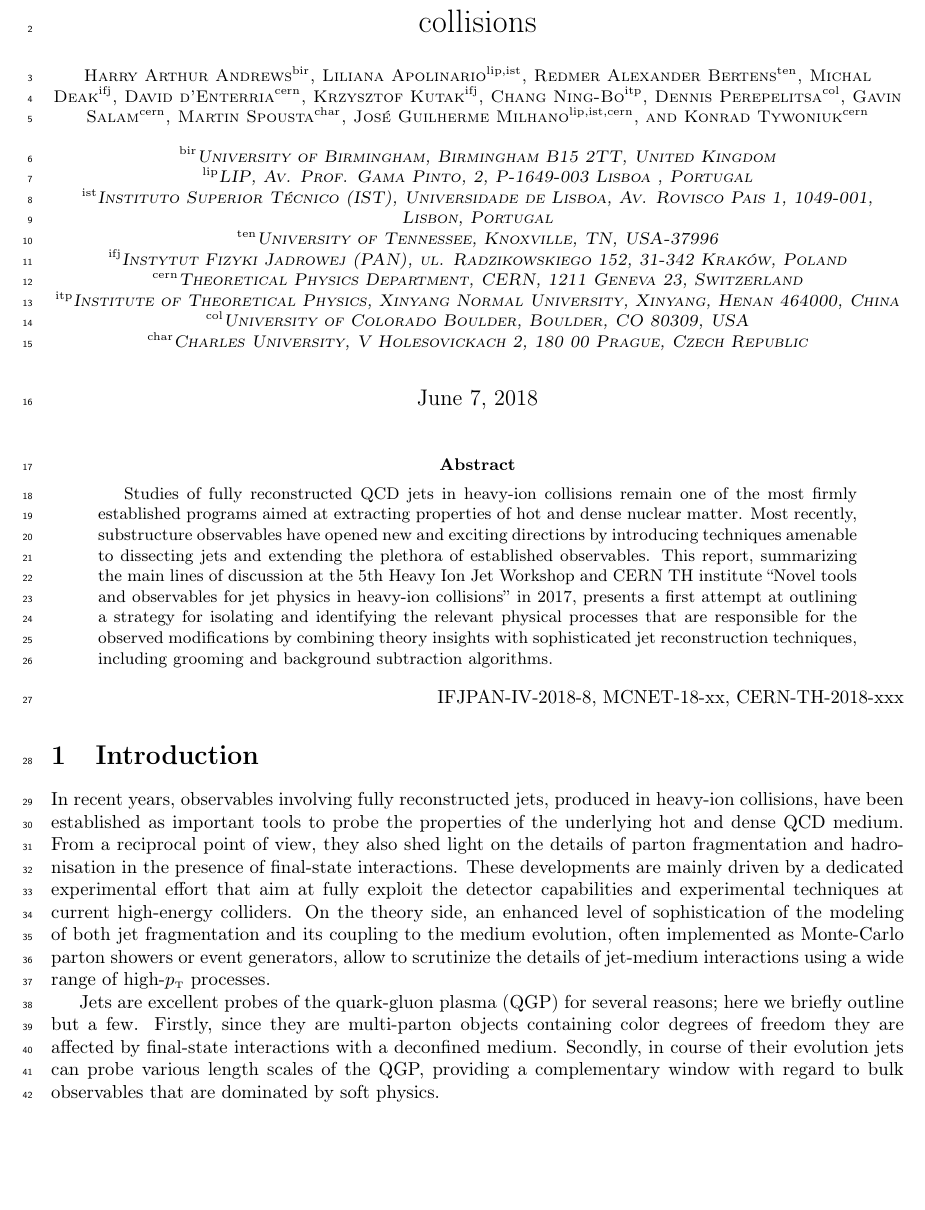
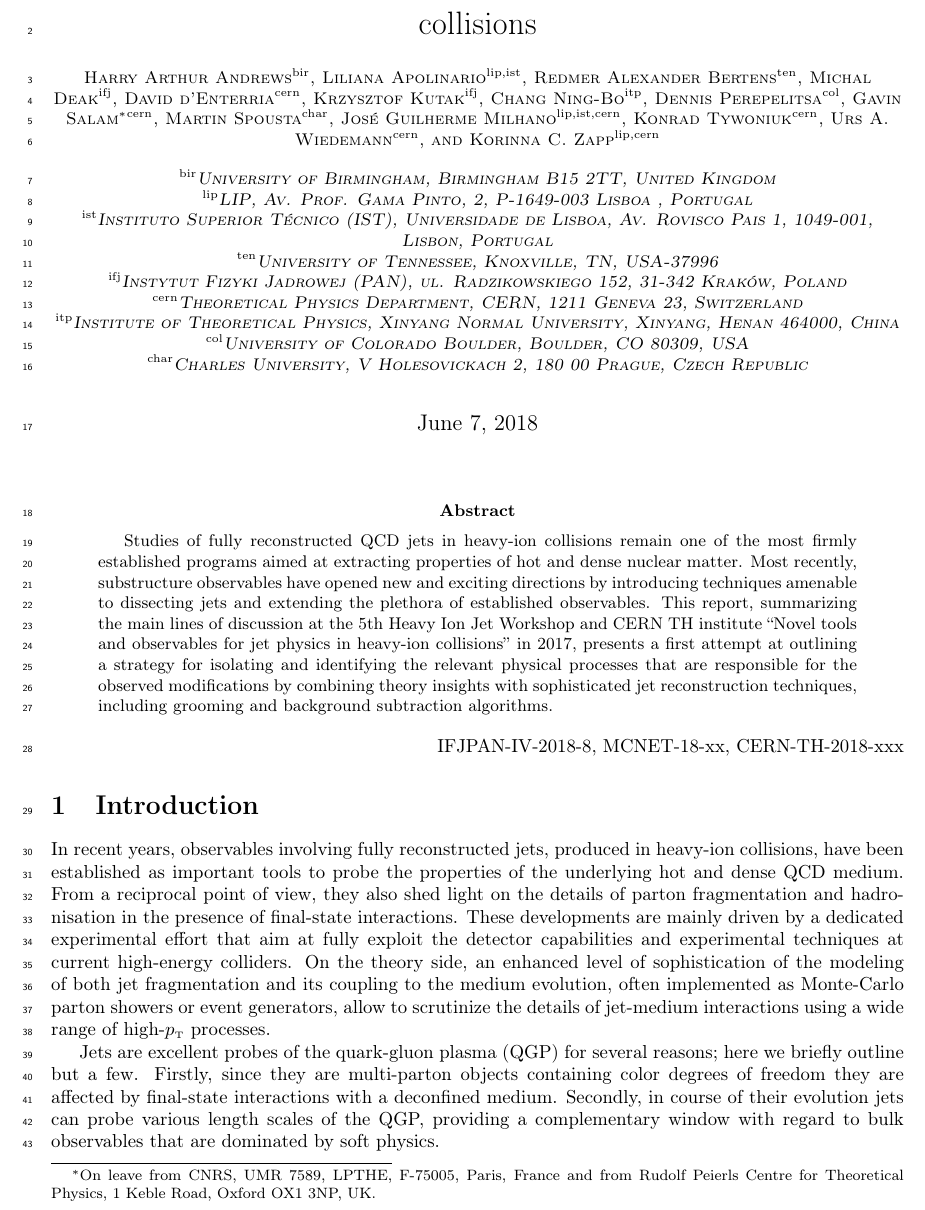
Before and after one commit to ktywoniuk/Novel-tools-and-observables-for-jet-physics-in-heavy-ion-collisions, a LaTeX paper (THinstituteReport_1.tex): part of page 1 of 20, cut so that both start at the same text, the shorter picture padded with empty space. Compiled offline with pdfLaTeX.

Commit message:
Updates from ShareLaTeX

```diff
--- a/THinstituteReport_1.tex
+++ b/THinstituteReport_1.tex
@@ -50,7 +50,7 @@
 % \author[1]{Anton Rebhan}
 % \author[1]{Rosi Jan Reed}
 % \author[1]{Gunther Roland}
-\author[cern]{Gavin Salam}
+\author[cern]{Gavin Salam\footnote{On leave from CNRS, UMR 7589, LPTHE, F-75005, Paris, France and from Rudolf Peierls Centre for Theoretical Physics, 1 Keble Road, Oxford OX1 3NP, UK.}}
 % \author[1]{Carlos A. Salgado}
 % \author[1]{Dingyu Shao}
 \author[char]{Martin Spousta}
@@ -60,8 +60,8 @@
 %\author[1]{Marco Van Leeuwen}
 %\author[1]{Marta Verweij}
 %\author[1]{Victor Vila}
-%\author[1]{Urs A. Wiedemann}
-%\author[1]{Korinna C. Zapp}
+\author[cern]{Urs A. Wiedemann}
+\author[lip,cern]{Korinna C. Zapp}
 %\author[1]{Nima Zardoshti}
 %
 % \affil[1]{please provide}
```
